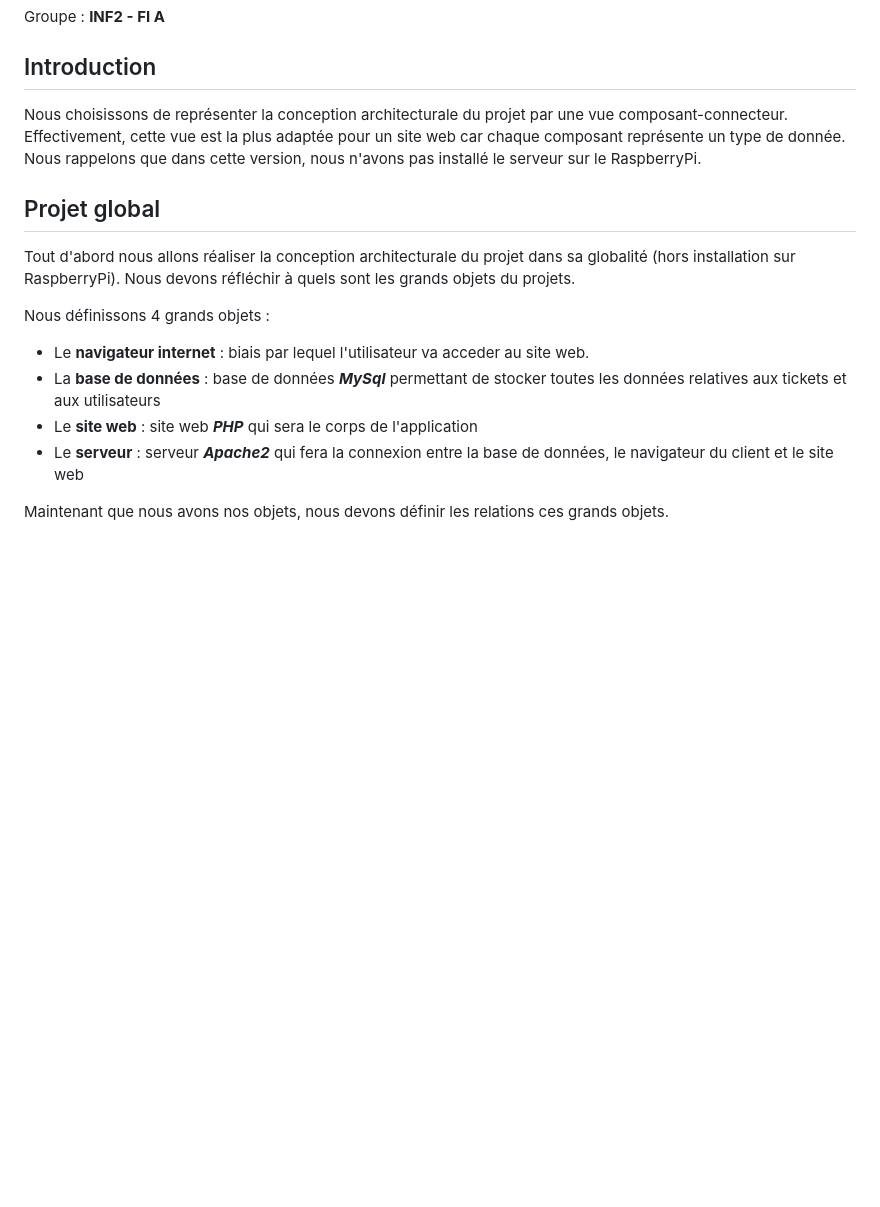
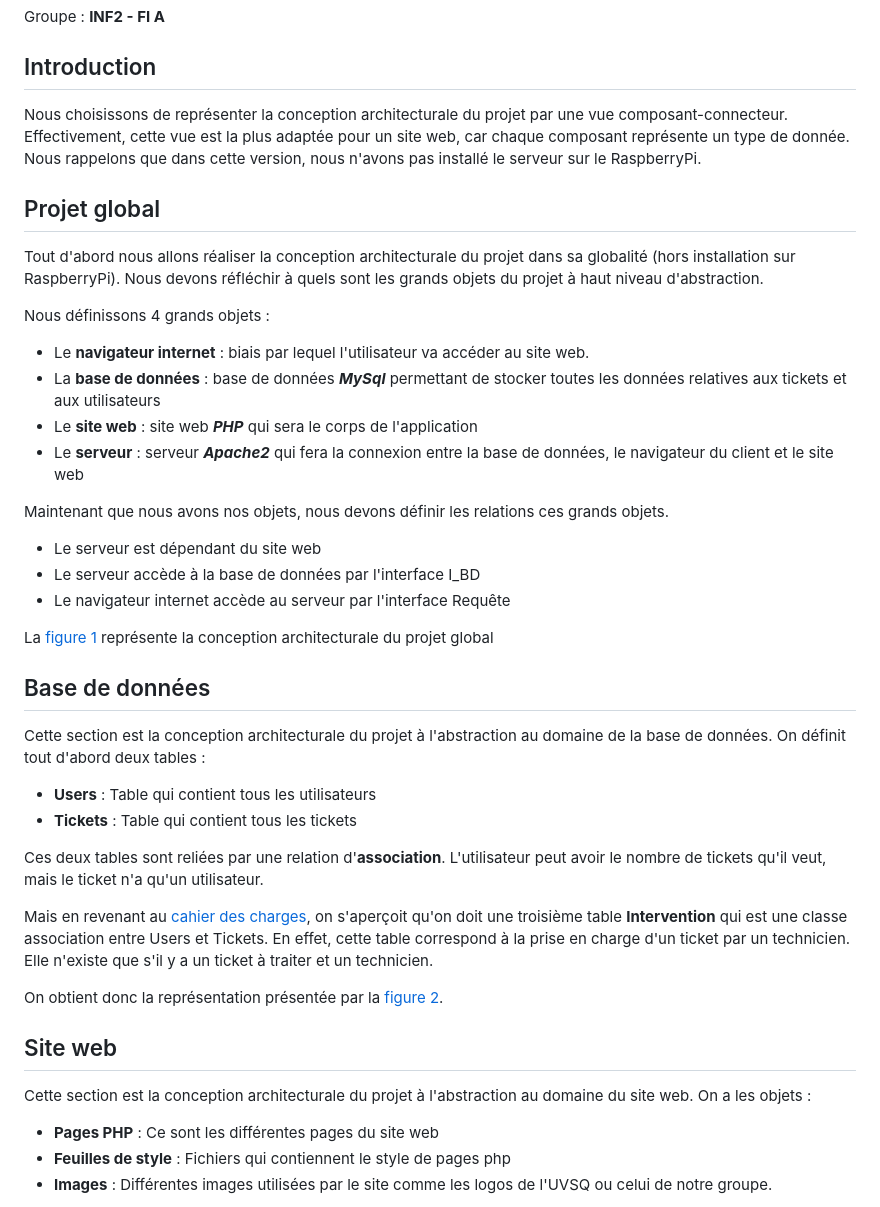
Before and after one commit to Boucanier/Sae_3.01_Ticketing_Web_App, a Markdown page: doc/Conception/conception_architecturale.md, the part around the change printed below. Rendered like a GitHub page; blank space fills up the shorter version.

Commit message:
Conception archi diagramme de composants

```diff
--- a/doc/Conception/conception_architecturale.md
+++ b/doc/Conception/conception_architecturale.md
@@ -8,20 +8,45 @@ Groupe : **INF2 - FI A**
 
 ## Introduction
 
-Nous choisissons de représenter la conception architecturale du projet par une vue composant-connecteur.
-Effectivement, cette vue est la plus adaptée pour un site web car chaque composant représente un type de donnée.
-Nous rappelons que dans cette version, nous n'avons pas installé le serveur sur le RaspberryPi.
+Nous choisissons de représenter la conception architecturale du projet par une vue composant-connecteur. Effectivement, cette vue est la plus adaptée pour un site web, car chaque composant représente un type de donnée. Nous rappelons que dans cette version, nous n'avons pas installé le serveur sur le RaspberryPi.
 
 ## Projet global
 
-Tout d'abord nous allons réaliser la conception architecturale du projet dans sa globalité (hors installation sur RaspberryPi).
-Nous devons réfléchir à quels sont les grands objets du projets.
+Tout d'abord nous allons réaliser la conception architecturale du projet dans sa globalité (hors installation sur RaspberryPi). Nous devons réfléchir à quels sont les grands objets du projet à haut niveau d'abstraction.
 
 Nous définissons 4 grands objets :
 
-- Le **navigateur internet** : biais par lequel l'utilisateur va acceder au site web.
+- Le **navigateur internet** : biais par lequel l'utilisateur va accéder au site web.
 - La **base de données** : base de données ***MySql*** permettant de stocker toutes les données relatives aux tickets et aux utilisateurs
 - Le **site web** : site web ***PHP*** qui sera le corps de l'application
 - Le **serveur** : serveur ***Apache2*** qui fera la connexion entre la base de données, le navigateur du client et le site web
 
 Maintenant que nous avons nos objets, nous devons définir les relations ces grands objets.
+
+- Le serveur est dépendant du site web
+- Le serveur accède à la base de données par l'interface I_BD
+- Le navigateur internet accède au serveur par l'interface Requête
+
+La <a href='#figure1'>figure 1</a> représente la conception architecturale du projet global
+
+## Base de données
+
+Cette section est la conception architecturale du projet à l'abstraction au domaine de la base de données. On définit tout d'abord deux tables :
+
+- **Users** : Table qui contient tous les utilisateurs
+- **Tickets** : Table qui contient tous les tickets
+
+Ces deux tables sont reliées par une relation d'**association**. L'utilisateur peut avoir le nombre de tickets qu'il veut, mais le ticket n'a qu'un utilisateur.
+
+Mais en revenant au [cahier des charges](../Analyse/cahier_des_charges.md), on s'aperçoit qu'on doit une troisième table **Intervention** qui est une classe association entre Users et Tickets. En effet, cette table correspond à la prise en charge d'un ticket par un technicien. Elle n'existe que s'il y a un ticket à traiter et un technicien.
+
+On obtient donc la représentation présentée par la <a href='#figure2'>figure 2</a>.
+
+## Site web
+
+Cette section est la conception architecturale du projet à l'abstraction au domaine du site web. On a les objets :
+
+- **Pages PHP** : Ce sont les différentes pages du site web
+- **Feuilles de style** : Fichiers qui contiennent le style de pages php
+- **Images** : Différentes images utilisées par le site comme les logos de l'UVSQ ou celui de notre groupe.
+
```
Also changed, not shown: other parts of doc/Conception/conception_architecturale.md (+19 -0 lines), doc/annexes/figure_conception_bd.png (added), doc/annexes/figure_conception_globale.png (added), doc/annexes/figure_conception_web.png (added).
